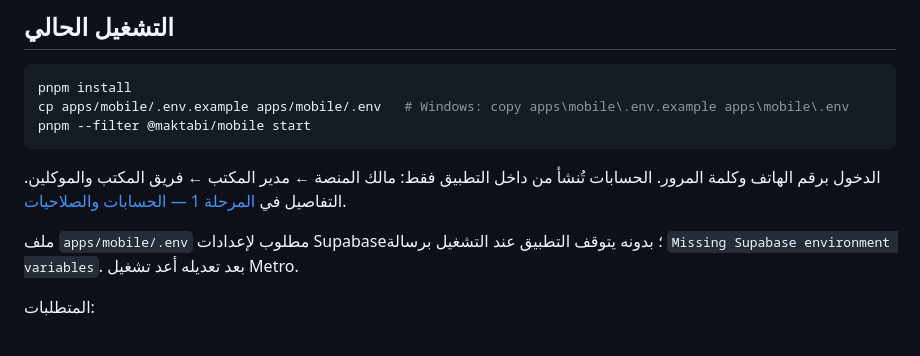
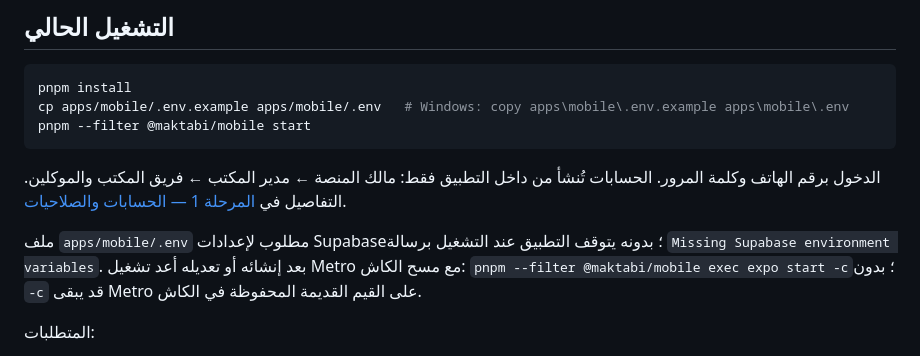
Before and after one commit to orion3dnan2/Maktabi, a Markdown page: README.md, the part around the change. Rendered like a GitHub page.

Commit message:
docs: clear the Metro cache after creating or changing apps/mobile/.env
Metro caches transformed modules, including the inlined EXPO_PUBLIC_*
values. After a run without apps/mobile/.env, adding the file and just
restarting still produced a web export whose supabase.ts had been
minified to an unconditional "Missing Supabase environment variables"
throw. `expo export --clear` produced a correct bundle. This branch's
README originally said `expo start -c`; restore that advice, which main's
wording had dropped.

Co-Authored-By: Claude Opus 5.5 <noreply@anthropic.com>
Claude-Session: https://claude.ai/code/session_0118qAMnL35k9X6sgzSbDtdY

```diff
--- a/README.md
+++ b/README.md
@@ -424,7 +424,7 @@ pnpm --filter @maktabi/mobile start
 
 الدخول برقم الهاتف وكلمة المرور. الحسابات تُنشأ من داخل التطبيق فقط: مالك المنصة ← مدير المكتب ← فريق المكتب والموكلين. التفاصيل في [المرحلة 1 — الحسابات والصلاحيات](docs/phase-1-accounts.md).
 
-ملف `apps/mobile/.env` مطلوب لإعدادات Supabase؛ بدونه يتوقف التطبيق عند التشغيل برسالة `Missing Supabase environment variables`. بعد تعديله أعد تشغيل Metro.
+ملف `apps/mobile/.env` مطلوب لإعدادات Supabase؛ بدونه يتوقف التطبيق عند التشغيل برسالة `Missing Supabase environment variables`. بعد إنشائه أو تعديله أعد تشغيل Metro مع مسح الكاش: `pnpm --filter @maktabi/mobile exec expo start -c`؛ بدون `-c` قد يبقى Metro على القيم القديمة المحفوظة في الكاش.
 
 المتطلبات:
 - Node.js 22 LTS بإصدار 22.13.0 أو أحدث (مثبت في `.nvmrc`؛ `.npmrc` يفعّل `engine-strict` فيرفض `pnpm install` أي إصدار أقدم). `@supabase/supabase-js` يتطلب Node 22، و`vite`/`eslint` يتطلبان 22.13 على الأقل.
```
